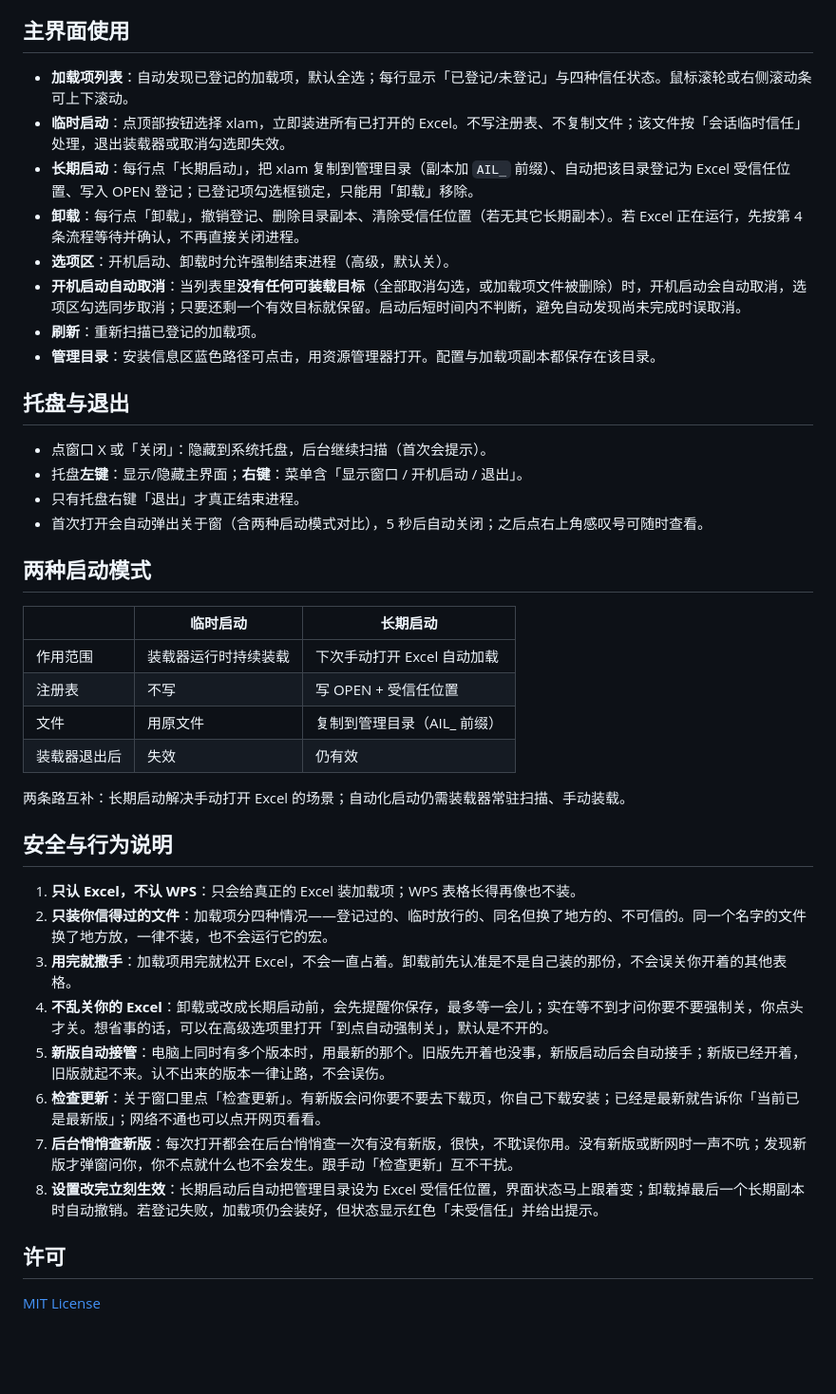
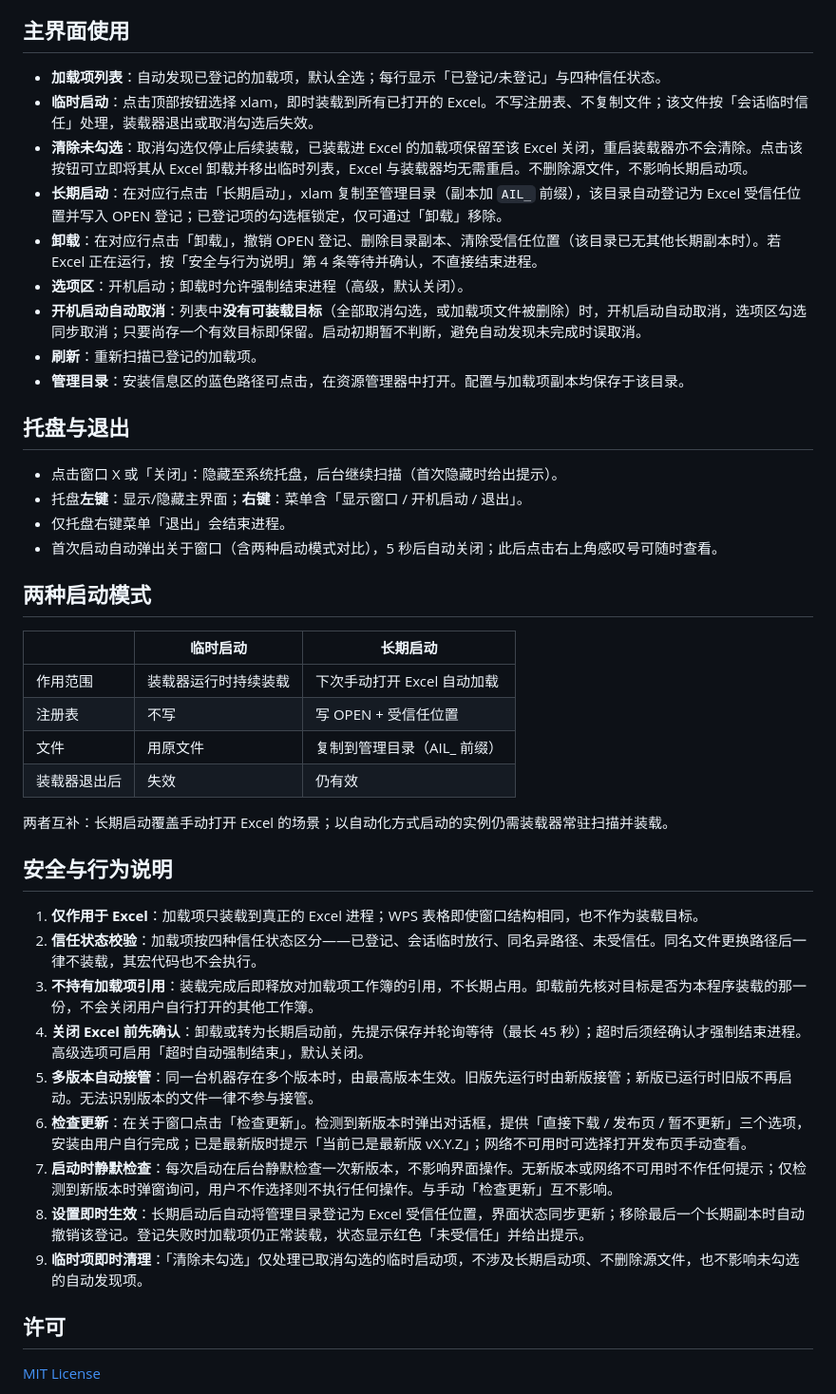
Before and after one commit to YehOlt/AddInLoader, a Markdown page: README.md, the part around one of its changes. Shown at 95% size. GitHub-like rendering; blank space fills up the shorter version.

```diff
--- a/README.md
+++ b/README.md
@@ -54,22 +54,23 @@
 ## 主界面使用
 
 
-- **加载项列表**：自动发现已登记的加载项，默认全选；每行显示「已登记/未登记」与四种信任状态。鼠标滚轮或右侧滚动条可上下滚动。
-- **临时启动**：点顶部按钮选择 xlam，立即装进所有已打开的 Excel。不写注册表、不复制文件；该文件按「会话临时信任」处理，退出装载器或取消勾选即失效。
-- **长期启动**：每行点「长期启动」，把 xlam 复制到管理目录（副本加 `AIL_` 前缀）、自动把该目录登记为 Excel 受信任位置、写入 OPEN 登记；已登记项勾选框锁定，只能用「卸载」移除。
-- **卸载**：每行点「卸载」，撤销登记、删除目录副本、清除受信任位置（若无其它长期副本）。若 Excel 正在运行，先按第 4 条流程等待并确认，不再直接关闭进程。
-- **选项区**：开机启动、卸载时允许强制结束进程（高级，默认关）。
-- **开机启动自动取消**：当列表里**没有任何可装载目标**（全部取消勾选，或加载项文件被删除）时，开机启动会自动取消，选项区勾选同步取消；只要还剩一个有效目标就保留。启动后短时间内不判断，避免自动发现尚未完成时误取消。
+- **加载项列表**：自动发现已登记的加载项，默认全选；每行显示「已登记/未登记」与四种信任状态。
+- **临时启动**：点击顶部按钮选择 xlam，即时装载到所有已打开的 Excel。不写注册表、不复制文件；该文件按「会话临时信任」处理，装载器退出或取消勾选后失效。
+- **清除未勾选**：取消勾选仅停止后续装载，已装载进 Excel 的加载项保留至该 Excel 关闭，重启装载器亦不会清除。点击该按钮可立即将其从 Excel 卸载并移出临时列表，Excel 与装载器均无需重启。不删除源文件，不影响长期启动项。
+- **长期启动**：在对应行点击「长期启动」，xlam 复制至管理目录（副本加 `AIL_` 前缀），该目录自动登记为 Excel 受信任位置并写入 OPEN 登记；已登记项的勾选框锁定，仅可通过「卸载」移除。
+- **卸载**：在对应行点击「卸载」，撤销 OPEN 登记、删除目录副本、清除受信任位置（该目录已无其他长期副本时）。若 Excel 正在运行，按「安全与行为说明」第 4 条等待并确认，不直接结束进程。
+- **选项区**：开机启动；卸载时允许强制结束进程（高级，默认关闭）。
+- **开机启动自动取消**：列表中**没有可装载目标**（全部取消勾选，或加载项文件被删除）时，开机启动自动取消，选项区勾选同步取消；只要尚存一个有效目标即保留。启动初期暂不判断，避免自动发现未完成时误取消。
 - **刷新**：重新扫描已登记的加载项。
-- **管理目录**：安装信息区蓝色路径可点击，用资源管理器打开。配置与加载项副本都保存在该目录。
+- **管理目录**：安装信息区的蓝色路径可点击，在资源管理器中打开。配置与加载项副本均保存于该目录。
 
 ## 托盘与退出
 
 
-- 点窗口 X 或「关闭」：隐藏到系统托盘，后台继续扫描（首次会提示）。
+- 点击窗口 X 或「关闭」：隐藏至系统托盘，后台继续扫描（首次隐藏时给出提示）。
 - 托盘**左键**：显示/隐藏主界面；**右键**：菜单含「显示窗口 / 开机启动 / 退出」。
-- 只有托盘右键「退出」才真正结束进程。
-- 首次打开会自动弹出关于窗（含两种启动模式对比），5 秒后自动关闭；之后点右上角感叹号可随时查看。
+- 仅托盘右键菜单「退出」会结束进程。
+- 首次启动自动弹出关于窗口（含两种启动模式对比），5 秒后自动关闭；此后点击右上角感叹号可随时查看。
 
 ## 两种启动模式
 
@@ -81,19 +82,20 @@
 | 文件 | 用原文件 | 复制到管理目录（AIL_ 前缀） |
 | 装载器退出后 | 失效 | 仍有效 |
 
-两条路互补：长期启动解决手动打开 Excel 的场景；自动化启动仍需装载器常驻扫描、手动装载。
+两者互补：长期启动覆盖手动打开 Excel 的场景；以自动化方式启动的实例仍需装载器常驻扫描并装载。
 
 ## 安全与行为说明
 
 
-1. **只认 Excel，不认 WPS**：只会给真正的 Excel 装加载项；WPS 表格长得再像也不装。
-2. **只装你信得过的文件**：加载项分四种情况——登记过的、临时放行的、同名但换了地方的、不可信的。同一个名字的文件换了地方放，一律不装，也不会运行它的宏。
-3. **用完就撒手**：加载项用完就松开 Excel，不会一直占着。卸载前先认准是不是自己装的那份，不会误关你开着的其他表格。
-4. **不乱关你的 Excel**：卸载或改成长期启动前，会先提醒你保存，最多等一会儿；实在等不到才问你要不要强制关，你点头才关。想省事的话，可以在高级选项里打开「到点自动强制关」，默认是不开的。
-5. **新版自动接管**：电脑上同时有多个版本时，用最新的那个。旧版先开着也没事，新版启动后会自动接手；新版已经开着，旧版就起不来。认不出来的版本一律让路，不会误伤。
-6. **检查更新**：关于窗口里点「检查更新」。有新版会问你要不要去下载页，你自己下载安装；已经是最新就告诉你「当前已是最新版」；网络不通也可以点开网页看看。
-7. **后台悄悄查新版**：每次打开都会在后台悄悄查一次有没有新版，很快，不耽误你用。没有新版或断网时一声不吭；发现新版才弹窗问你，你不点就什么也不会发生。跟手动「检查更新」互不干扰。
-8. **设置改完立刻生效**：长期启动后自动把管理目录设为 Excel 受信任位置，界面状态马上跟着变；卸载掉最后一个长期副本时自动撤销。若登记失败，加载项仍会装好，但状态显示红色「未受信任」并给出提示。
+1. **仅作用于 Excel**：加载项只装载到真正的 Excel 进程；WPS 表格即使窗口结构相同，也不作为装载目标。
+2. **信任状态校验**：加载项按四种信任状态区分——已登记、会话临时放行、同名异路径、未受信任。同名文件更换路径后一律不装载，其宏代码也不会执行。
+3. **不持有加载项引用**：装载完成后即释放对加载项工作簿的引用，不长期占用。卸载前先核对目标是否为本程序装载的那一份，不会关闭用户自行打开的其他工作簿。
+4. **关闭 Excel 前先确认**：卸载或转为长期启动前，先提示保存并轮询等待（最长 45 秒）；超时后须经确认才强制结束进程。高级选项可启用「超时自动强制结束」，默认关闭。
+5. **多版本自动接管**：同一台机器存在多个版本时，由最高版本生效。旧版先运行时由新版接管；新版已运行时旧版不再启动。无法识别版本的文件一律不参与接管。
+6. **检查更新**：在关于窗口点击「检查更新」。检测到新版本时弹出对话框，提供「直接下载 / 发布页 / 暂不更新」三个选项，安装由用户自行完成；已是最新版时提示「当前已是最新版 vX.Y.Z」；网络不可用时可选择打开发布页手动查看。
+7. **启动时静默检查**：每次启动在后台静默检查一次新版本，不影响界面操作。无新版本或网络不可用时不作任何提示；仅检测到新版本时弹窗询问，用户不作选择则不执行任何操作。与手动「检查更新」互不影响。
+8. **设置即时生效**：长期启动后自动将管理目录登记为 Excel 受信任位置，界面状态同步更新；移除最后一个长期副本时自动撤销该登记。登记失败时加载项仍正常装载，状态显示红色「未受信任」并给出提示。
+9. **临时项即时清理**：「清除未勾选」仅处理已取消勾选的临时启动项，不涉及长期启动项、不删除源文件，也不影响未勾选的自动发现项。
 
 ## 许可
 
```
Also changed, not shown: other parts of README.md (+15 -15 lines), upgrade_log_v1.0.3.md (deleted, +0 -30 lines), upgrade_log_v1.0.4.md (added, +19 -0 lines), screenshots/main-20-addins.png, 4 other files.
